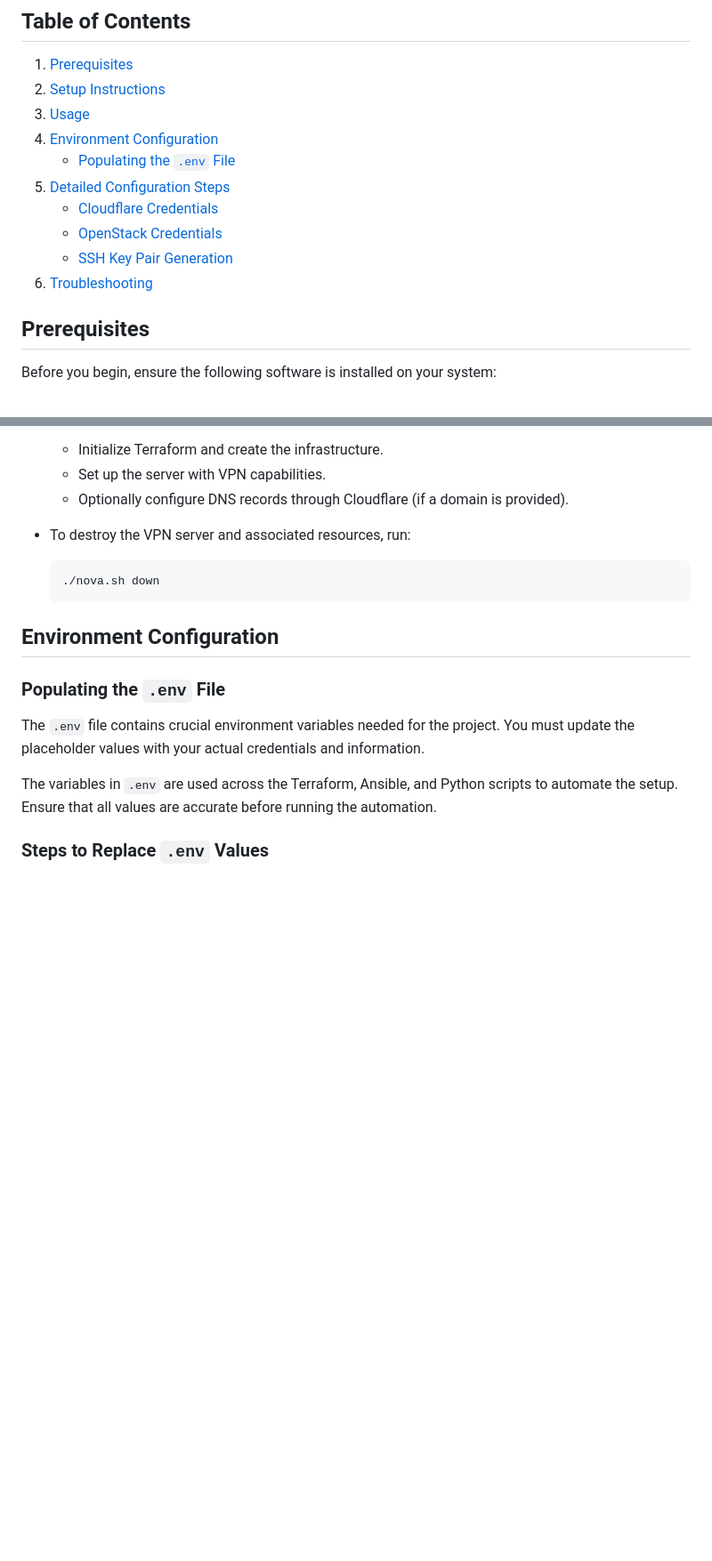
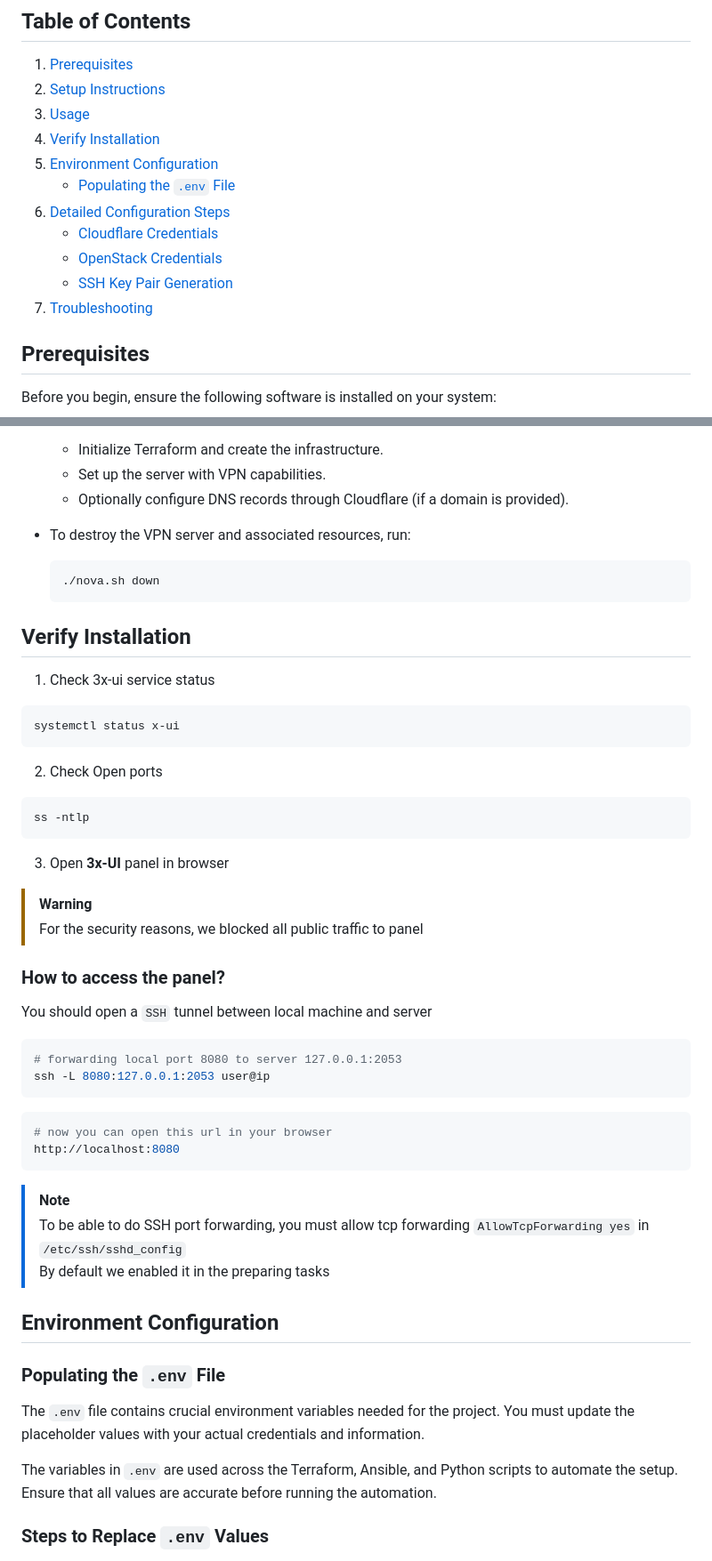
Before and after one commit to 0xAFz/nova, a Markdown page: README.md, 2 parts joined by grey strips. Shown: that part at 89% size. Rendered like a GitHub page; blank space fills up the shorter version.

Commit message:
update: add verify installtion section

````diff
--- a/README.md
+++ b/README.md
@@ -7,13 +7,14 @@ Nova automates the setup of a VPN server using Terraform, Ansible, Bash, and Pyt
 1. [Prerequisites](#prerequisites)
 2. [Setup Instructions](#setup-instructions)
 3. [Usage](#usage)
-4. [Environment Configuration](#environment-configuration)
+4. [Verify Installation](#verify-installation)
+5. [Environment Configuration](#environment-configuration)
    - [Populating the `.env` File](#populating-the-env-file)
-5. [Detailed Configuration Steps](#detailed-configuration-steps)
+6. [Detailed Configuration Steps](#detailed-configuration-steps)
    - [Cloudflare Credentials](#cloudflare-credentials)
    - [OpenStack Credentials](#openstack-credentials)
    - [SSH Key Pair Generation](#ssh-key-pair-generation)
-6. [Troubleshooting](#troubleshooting)
+7. [Troubleshooting](#troubleshooting)
 
 ## Prerequisites
 
@@ -74,8 +75,35 @@ Nova supports two main operations: `up` and `down`.
    ./nova.sh down
    ```
 
+## Verify Installation
+1. Check 3x-ui service status
+```bash
+systemctl status x-ui
+```
+2. Check Open ports
+```bash
+ss -ntlp
+```
+3. Open **3x-UI** panel in browser
+
+> [!WARNING]
+> For the security reasons, we blocked all public traffic to panel
+
+### How to access the panel?
+You should open a `SSH` tunnel between local machine and server
+```bash
+# forwarding local port 8080 to server 127.0.0.1:2053
+ssh -L 8080:127.0.0.1:2053 user@ip
+```
+```bash
+# now you can open this url in your browser
+http://localhost:8080
+```
+> [!NOTE]
+> To be able to do SSH port forwarding, you must allow tcp forwarding `AllowTcpForwarding yes` in `/etc/ssh/sshd_config`
+> By default we enabled it in the preparing tasks
+
 ## Environment Configuration
-
 ### Populating the `.env` File
 
 The `.env` file contains crucial environment variables needed for the project. You must update the placeholder values with your actual credentials and information.
````
